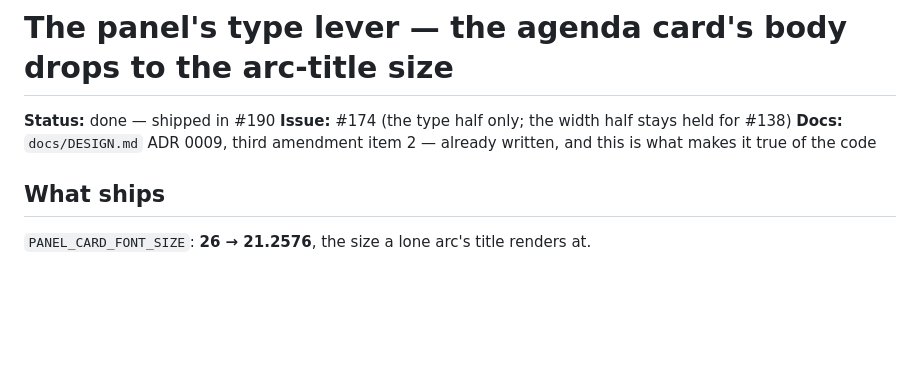
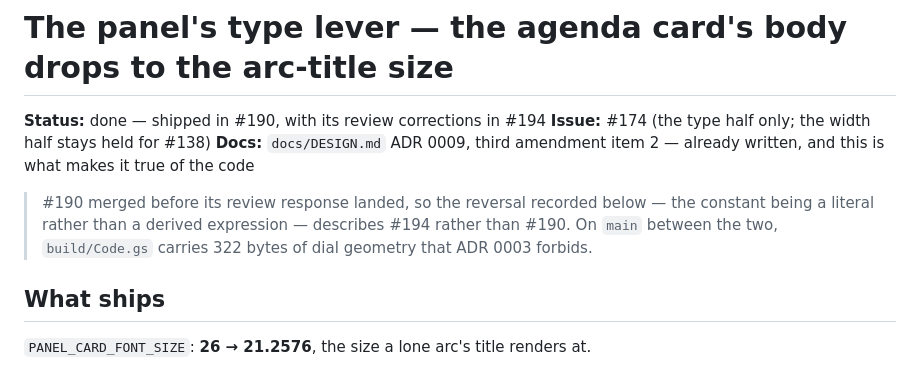
Before and after one commit to BenSeymourODB/clock-face-schedule, a Markdown page: docs/plans/2026-08-22-panel-type-lever.md, the part around the change. GitHub-like rendering; blank space fills up the shorter version.

Commit message:
docs(plans): the plan spans two PRs, since #190 merged before its review
Co-Authored-By: Claude Opus 5 <noreply@anthropic.com>

```diff
--- a/docs/plans/2026-08-22-panel-type-lever.md
+++ b/docs/plans/2026-08-22-panel-type-lever.md
@@ -1,9 +1,13 @@
 # The panel's type lever — the agenda card's body drops to the arc-title size
 
-**Status:** done — shipped in #190
+**Status:** done — shipped in #190, with its review corrections in #194
 **Issue:** #174 (the type half only; the width half stays held for #138)
 **Docs:** `docs/DESIGN.md` ADR 0009, third amendment item 2 — already written, and this is what
 makes it true of the code
+
+> #190 merged before its review response landed, so the reversal recorded below — the constant being a
+> literal rather than a derived expression — describes #194 rather than #190. On `main` between the two,
+> `build/Code.gs` carries 322 bytes of dial geometry that ADR 0003 forbids.
 
 ## What ships
 
```
